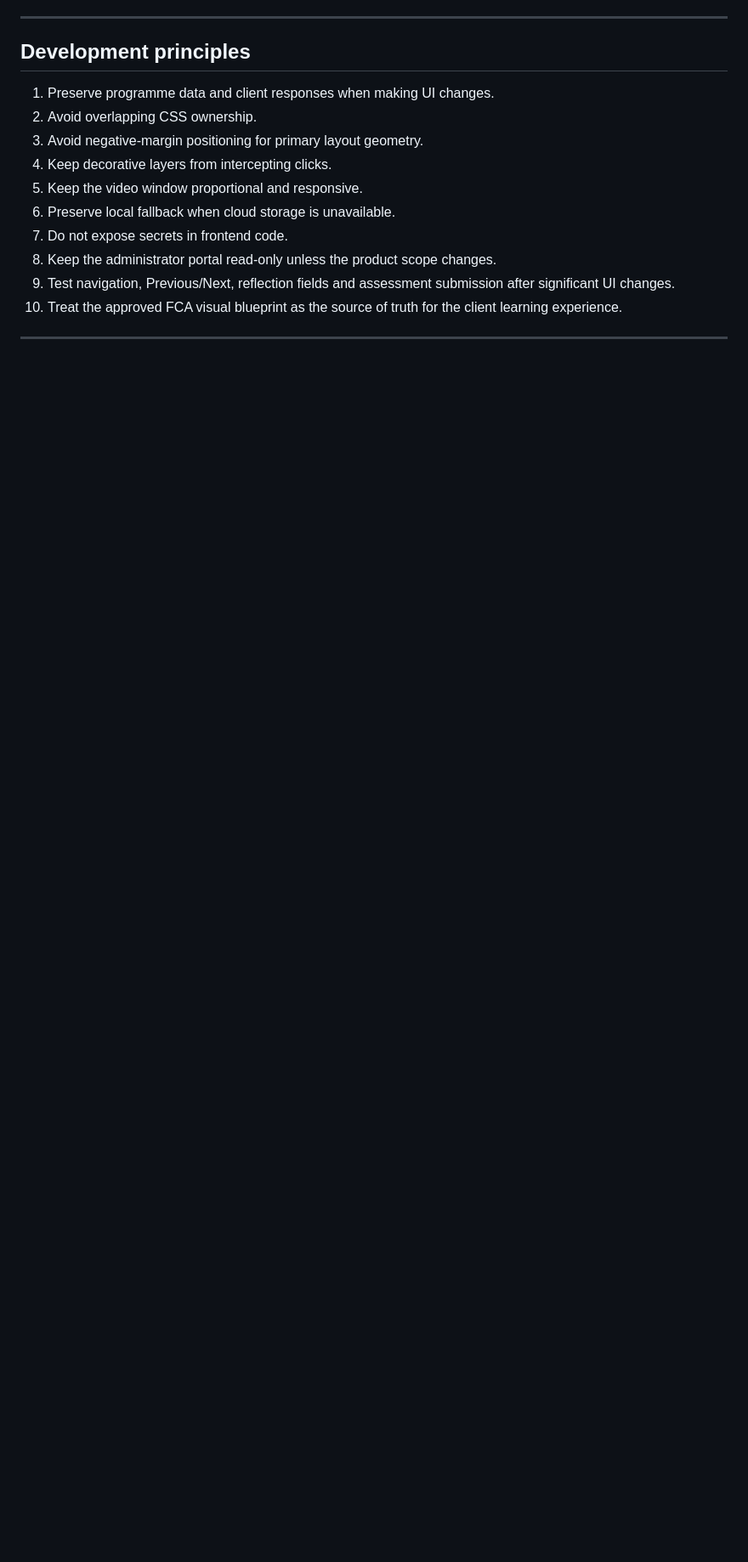
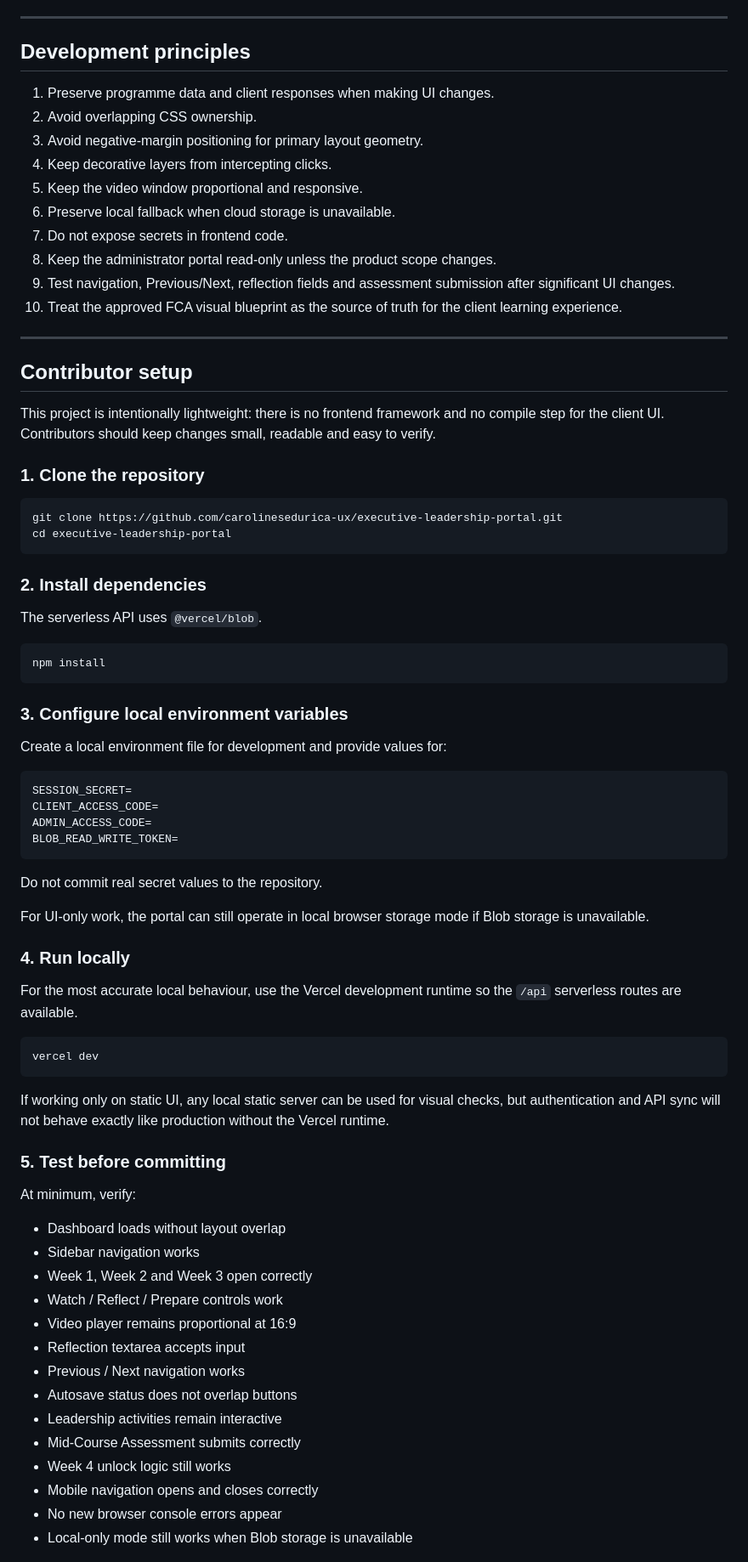
Before and after one commit to carolinesedurica-ux/executive-leadership-portal, a Markdown page: README.md, the part around one of its changes. Shown at 85% size. GitHub-like rendering; blank space fills up the shorter version.

Commit message:
Add contributor setup and development workflow

````diff
--- a/README.md
+++ b/README.md
@@ -306,3 +306,66 @@ Before considering a change complete, confirm:
 
 ---
 
+## Contributor setup
+
+This project is intentionally lightweight: there is no frontend framework and no compile step for the client UI. Contributors should keep changes small, readable and easy to verify.
+
+### 1. Clone the repository
+
+```bash
+git clone https://github.com/carolinesedurica-ux/executive-leadership-portal.git
+cd executive-leadership-portal
+```
+
+### 2. Install dependencies
+
+The serverless API uses `@vercel/blob`.
+
+```bash
+npm install
+```
+
+### 3. Configure local environment variables
+
+Create a local environment file for development and provide values for:
+
+```text
+SESSION_SECRET=
+CLIENT_ACCESS_CODE=
+ADMIN_ACCESS_CODE=
+BLOB_READ_WRITE_TOKEN=
+```
+
+Do not commit real secret values to the repository.
+
+For UI-only work, the portal can still operate in local browser storage mode if Blob storage is unavailable.
+
+### 4. Run locally
+
+For the most accurate local behaviour, use the Vercel development runtime so the `/api` serverless routes are available.
+
+```bash
+vercel dev
+```
+
+If working only on static UI, any local static server can be used for visual checks, but authentication and API sync will not behave exactly like production without the Vercel runtime.
+
+### 5. Test before committing
+
+At minimum, verify:
+
+- Dashboard loads without layout overlap
+- Sidebar navigation works
+- Week 1, Week 2 and Week 3 open correctly
+- Watch / Reflect / Prepare controls work
+- Video player remains proportional at 16:9
+- Reflection textarea accepts input
+- Previous / Next navigation works
+- Autosave status does not overlap buttons
+- Leadership activities remain interactive
+- Mid-Course Assessment submits correctly
+- Week 4 unlock logic still works
+- Mobile navigation opens and closes correctly
+- No new browser console errors appear
+- Local-only mode still works when Blob storage is unavailable
+
````
Also changed, not shown: other parts of README.md (+86 -0 lines).
